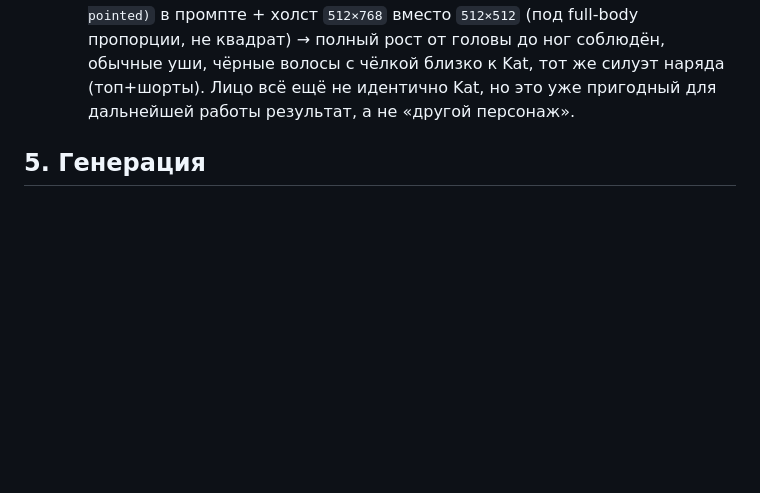
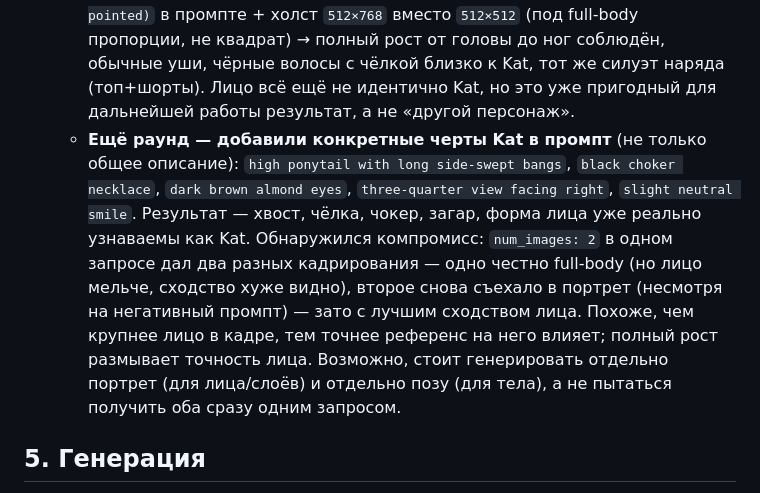
Before and after one commit to 48s97j7ht5-ux/game-live-v3, a Markdown page: docs/leonardo-api.md, the part around the change. GitHub-like rendering; blank space fills up the shorter version.

Commit message:
Add explicit Kat facial features to Character Reference prompt
Specified ponytail+bangs, choker, dark brown eyes, three-quarter view,
neutral smile explicitly instead of a generic description. Result: two
images from one request landed very differently -- one kept full-body
framing but with less facial detail/likeness, the other collapsed back
to a portrait crop (despite the negative prompt) but with much better
face resemblance to Kat (recognizable ponytail/bangs/choker/tan skin/
face shape). Noted the apparent tradeoff: a larger face-in-frame seems
to let the reference influence facial likeness more precisely, while
full-body framing dilutes it. Suggests generating portrait (for face
layers) and pose (for body) as separate requests rather than one.

Co-Authored-By: Claude Sonnet 5 <noreply@anthropic.com>
Claude-Session: https://claude.ai/code/session_015quEqme5FvY2dXEhCMgjXV

```diff
--- a/docs/leonardo-api.md
+++ b/docs/leonardo-api.md
@@ -114,6 +114,19 @@ python3 scripts/leonardo.py models
     чёлкой близко к Kat, тот же силуэт наряда (топ+шорты). Лицо всё ещё
     не идентично Kat, но это уже пригодный для дальнейшей работы
     результат, а не «другой персонаж».
+  - **Ещё раунд — добавили конкретные черты Kat в промпт** (не только
+    общее описание): `high ponytail with long side-swept bangs`,
+    `black choker necklace`, `dark brown almond eyes`, `three-quarter
+    view facing right`, `slight neutral smile`. Результат — хвост,
+    чёлка, чокер, загар, форма лица уже реально узнаваемы как Kat.
+    Обнаружился компромисс: `num_images: 2` в одном запросе дал два
+    разных кадрирования — одно честно full-body (но лицо мельче,
+    сходство хуже видно), второе снова съехало в портрет (несмотря на
+    негативный промпт) — зато с лучшим сходством лица. Похоже, чем
+    крупнее лицо в кадре, тем точнее референс на него влияет; полный
+    рост размывает точность лица. Возможно, стоит генерировать
+    отдельно портрет (для лица/слоёв) и отдельно позу (для тела), а не
+    пытаться получить оба сразу одним запросом.
 
 ## 5. Генерация
 
```
